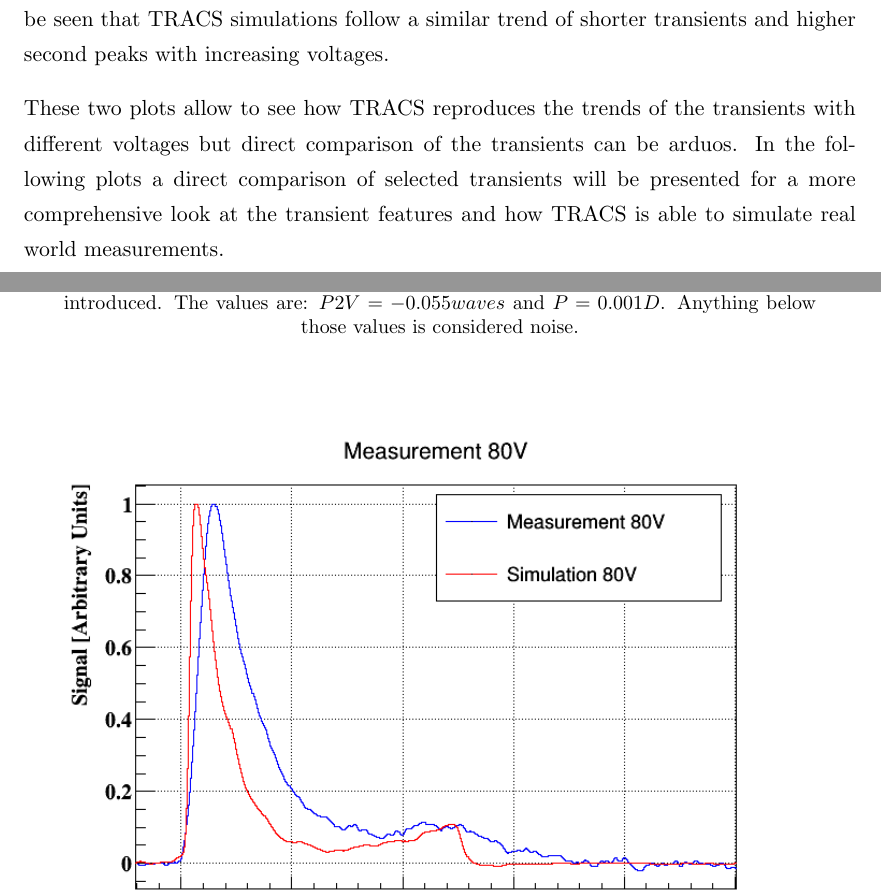
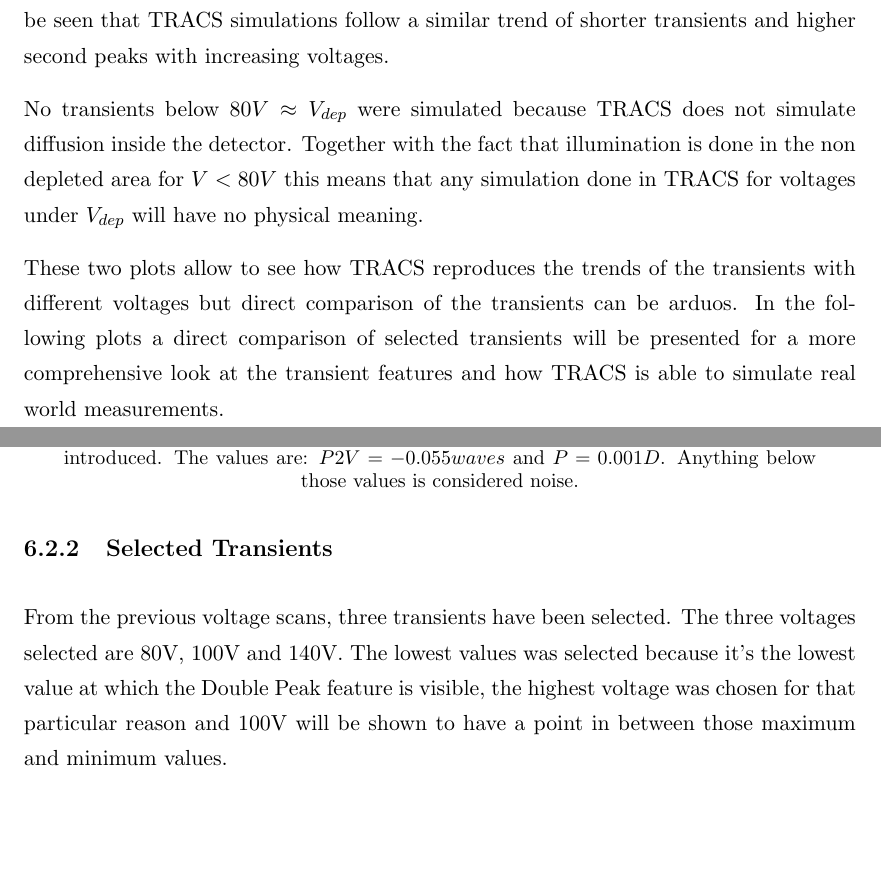
Before and after one commit to AlGepe/TFG, a LaTeX thesis (GraduateThesis.tex, which reads Chapters/Chapter6.tex): two parts of pages 37 and 38 of 41 before the commit and two parts of pages 37 and 38 of 42 after it, joined at a grey line, cut so that both start at the same text, the shorter picture padded with empty space. Compiled offline with pdfLaTeX.

Commit message:
added TRacs not diffusion

```diff
--- a/Chapters/Chapter6.tex
+++ b/Chapters/Chapter6.tex
@@ -83,9 +83,13 @@ TRACS simulations are presented now in a similar manner as the measurements. Com
 	\caption{Imagen of the detected wavefront for the laser without any aberration introduced. The values are: $P2V = -0.055waves$ and $P = 0.001D$. Anything below those values is considered noise.}
 \end{figure}
 
+No transients below $80V \approx V_{dep}$ were simulated because TRACS does not simulate diffusion inside the detector. Together with the fact that illumination is done in the non depleted area for $V < 80V$ this means that any simulation done in TRACS for voltages under $V_{dep}$ will have no physical meaning.
+
 These two plots allow to see how TRACS reproduces the trends of the transients with different voltages but direct comparison of the transients can be arduos. In the following plots a direct comparison of selected transients will be presented for a more comprehensive look at the transient features and how TRACS is able to simulate real world measurements.
 
 \subsection{Selected Transients}
+
+From the previous voltage scans, three transients have been selected. The three voltages selected are 80V, 100V and 140V. The lowest values was selected because it's the lowest value at which the Double Peak feature is visible, the highest voltage was chosen for that particular reason and 100V will be shown to have a point in between those maximum and minimum values.
 
 \begin{figure}[h]
 	\centering
```
